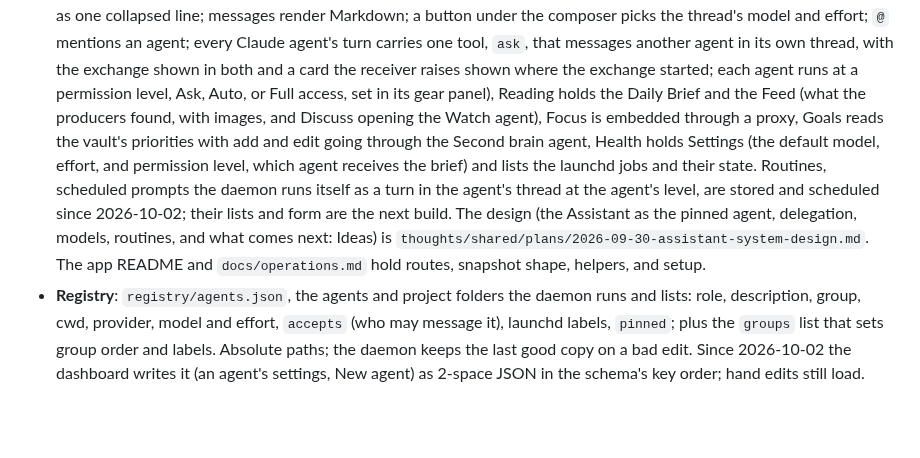
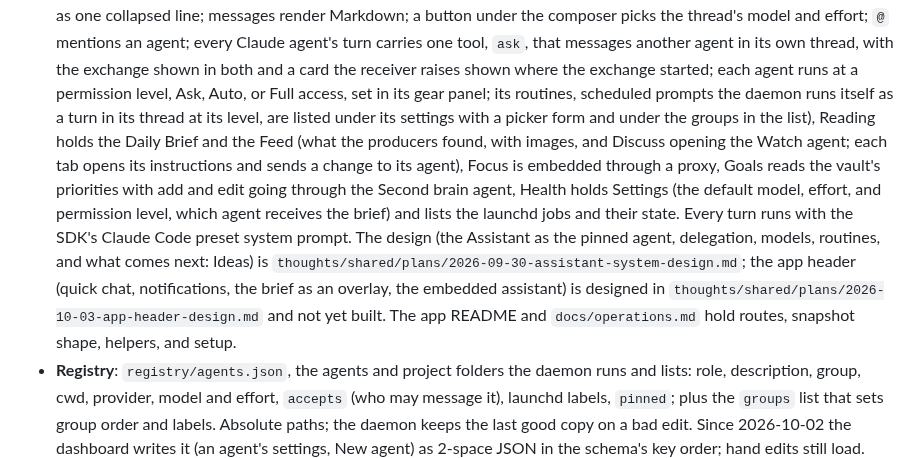
Before and after one commit to hunterphillips/personal-assistant, a Markdown page: CLAUDE.md, the part around the change. GitHub-like rendering; blank space fills up the shorter version.

Commit message:
CLAUDE.md and README: routines built, instructions on both Reading tabs, the preset prompt, the header design
Co-Authored-By: Claude Fable 5.1 <noreply@anthropic.com>
Claude-Session: https://claude.ai/code/session_01DKAX8S9uLzydcXXd77SauV

```diff
--- a/CLAUDE.md
+++ b/CLAUDE.md
@@ -22,18 +22,24 @@ from here.
   turn carries one tool, `ask`, that messages another agent in its own
   thread, with the exchange shown in both and a card the receiver raises
   shown where the exchange started; each agent runs at a permission
-  level, Ask, Auto, or Full access, set in its gear panel), Reading holds the Daily
-  Brief and the Feed (what the producers found, with images, and Discuss
-  opening the Watch agent), Focus is embedded through a proxy, Goals
+  level, Ask, Auto, or Full access, set in its gear panel; its routines,
+  scheduled prompts the daemon runs itself as a turn in its thread at its
+  level, are listed under its settings with a picker form and under the
+  groups in the list), Reading holds the Daily Brief and the Feed (what
+  the producers found, with images, and Discuss opening the Watch agent;
+  each tab opens its instructions and sends a change to its agent), Focus
+  is embedded through a proxy, Goals
   reads the vault's priorities with add and edit going through the
   Second brain agent, Health holds Settings (the default model, effort, and
   permission level, which agent receives the brief) and lists the launchd jobs and their
-  state. Routines, scheduled prompts the daemon runs itself as a turn in
-  the agent's thread at the agent's level, are stored and scheduled since
-  2026-10-02; their lists and form are the next build. The design (the
-  Assistant as the pinned agent, delegation, models, routines, and what
-  comes next: Ideas) is
-  `thoughts/shared/plans/2026-09-30-assistant-system-design.md`. The app
+  state. Every turn runs with the SDK's Claude Code preset system
+  prompt. The design (the Assistant as the pinned agent, delegation,
+  models, routines, and what comes next: Ideas) is
+  `thoughts/shared/plans/2026-09-30-assistant-system-design.md`; the
+  app header (quick chat, notifications, the brief as an overlay, the
+  embedded assistant) is designed in
+  `thoughts/shared/plans/2026-10-03-app-header-design.md` and not yet
+  built. The app
   README and `docs/operations.md` hold routes, snapshot shape, helpers, and
   setup.
 - **Registry**: `registry/agents.json`, the agents and project folders the
```
Also changed, not shown: 1 other file.
